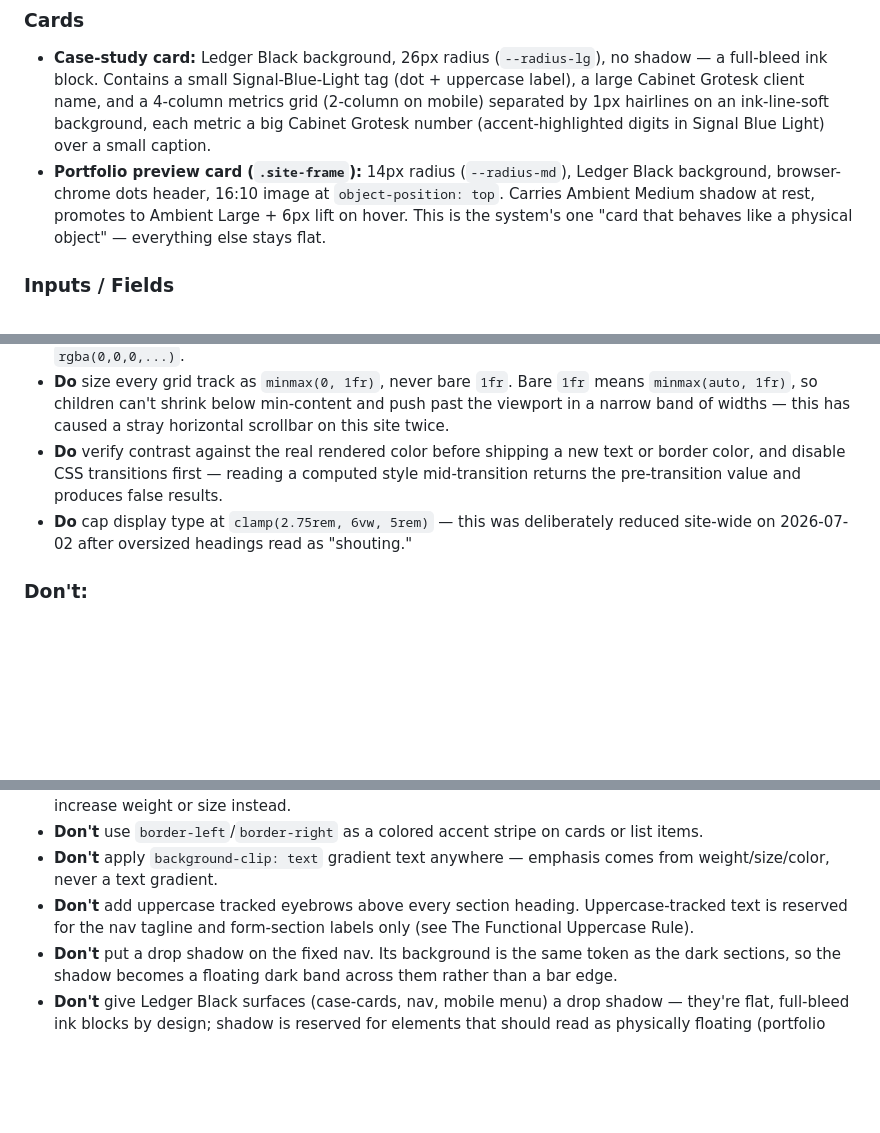
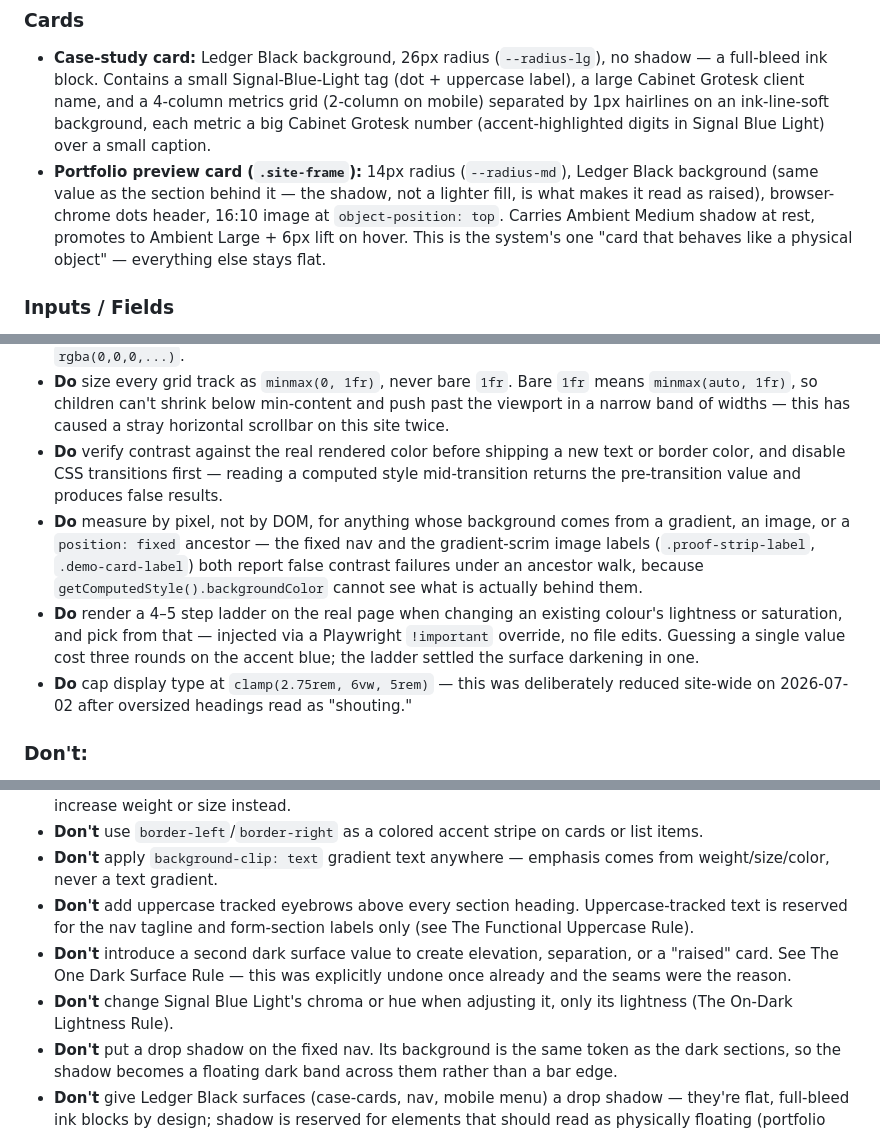
Before and after one commit to buckw101/war-buck-marketing, a Markdown page: DESIGN.md, 3 parts joined by grey strips. Rendered like a GitHub page; blank space fills up the shorter version.

```diff
--- a/DESIGN.md
+++ b/DESIGN.md
@@ -174,7 +195,7 @@ Shadows are soft, warm-tinted-toward-ink (never pure black: `oklch(20% 0.02 260
 
 ### Cards
 - **Case-study card:** Ledger Black background, 26px radius (`--radius-lg`), no shadow — a full-bleed ink block. Contains a small Signal-Blue-Light tag (dot + uppercase label), a large Cabinet Grotesk client name, and a 4-column metrics grid (2-column on mobile) separated by 1px hairlines on an ink-line-soft background, each metric a big Cabinet Grotesk number (accent-highlighted digits in Signal Blue Light) over a small caption.
-- **Portfolio preview card (`.site-frame`):** 14px radius (`--radius-md`), Ledger Black background, browser-chrome dots header, 16:10 image at `object-position: top`. Carries Ambient Medium shadow at rest, promotes to Ambient Large + 6px lift on hover. This is the system's one "card that behaves like a physical object" — everything else stays flat.
+- **Portfolio preview card (`.site-frame`):** 14px radius (`--radius-md`), Ledger Black background (same value as the section behind it — the shadow, not a lighter fill, is what makes it read as raised), browser-chrome dots header, 16:10 image at `object-position: top`. Carries Ambient Medium shadow at rest, promotes to Ambient Large + 6px lift on hover. This is the system's one "card that behaves like a physical object" — everything else stays flat.
 
 ### Inputs / Fields
 - **Style:** white background, 1.5px Hairline Strong border, 10px radius, Switzer 15px text.
@@ -207,6 +232,8 @@ Hairline-divided list (`.faq-item`), each question a full-width button that turn
 - **Do** use the ink-tinted shadow formula (`oklch(20% 0.02 260 / alpha)`) for any new shadow, never a flat `rgba(0,0,0,...)`.
 - **Do** size every grid track as `minmax(0, 1fr)`, never bare `1fr`. Bare `1fr` means `minmax(auto, 1fr)`, so children can't shrink below min-content and push past the viewport in a narrow band of widths — this has caused a stray horizontal scrollbar on this site twice.
 - **Do** verify contrast against the real rendered color before shipping a new text or border color, and disable CSS transitions first — reading a computed style mid-transition returns the pre-transition value and produces false results.
+- **Do** measure by pixel, not by DOM, for anything whose background comes from a gradient, an image, or a `position: fixed` ancestor — the fixed nav and the gradient-scrim image labels (`.proof-strip-label`, `.demo-card-label`) both report false contrast failures under an ancestor walk, because `getComputedStyle().backgroundColor` cannot see what is actually behind them.
+- **Do** render a 4–5 step ladder on the real page when changing an existing colour's lightness or saturation, and pick from that — injected via a Playwright `!important` override, no file edits. Guessing a single value cost three rounds on the accent blue; the ladder settled the surface darkening in one.
 - **Do** cap display type at `clamp(2.75rem, 6vw, 5rem)` — this was deliberately reduced site-wide on 2026-07-02 after oversized headings read as "shouting."
 
 ### Don't:
@@ -215,5 +242,7 @@ Hairline-divided list (`.faq-item`), each question a full-width button that turn
 - **Don't** use `border-left`/`border-right` as a colored accent stripe on cards or list items.
 - **Don't** apply `background-clip: text` gradient text anywhere — emphasis comes from weight/size/color, never a text gradient.
 - **Don't** add uppercase tracked eyebrows above every section heading. Uppercase-tracked text is reserved for the nav tagline and form-section labels only (see The Functional Uppercase Rule).
+- **Don't** introduce a second dark surface value to create elevation, separation, or a "raised" card. See The One Dark Surface Rule — this was explicitly undone once already and the seams were the reason.
+- **Don't** change Signal Blue Light's chroma or hue when adjusting it, only its lightness (The On-Dark Lightness Rule).
 - **Don't** put a drop shadow on the fixed nav. Its background is the same token as the dark sections, so the shadow becomes a floating dark band across them rather than a bar edge.
 - **Don't** give Ledger Black surfaces (case-cards, nav, mobile menu) a drop shadow — they're flat, full-bleed ink blocks by design; shadow is reserved for elements that should read as physically floating (portfolio preview cards).
```
Also changed, not shown: other parts of DESIGN.md (+42 -17 lines).
